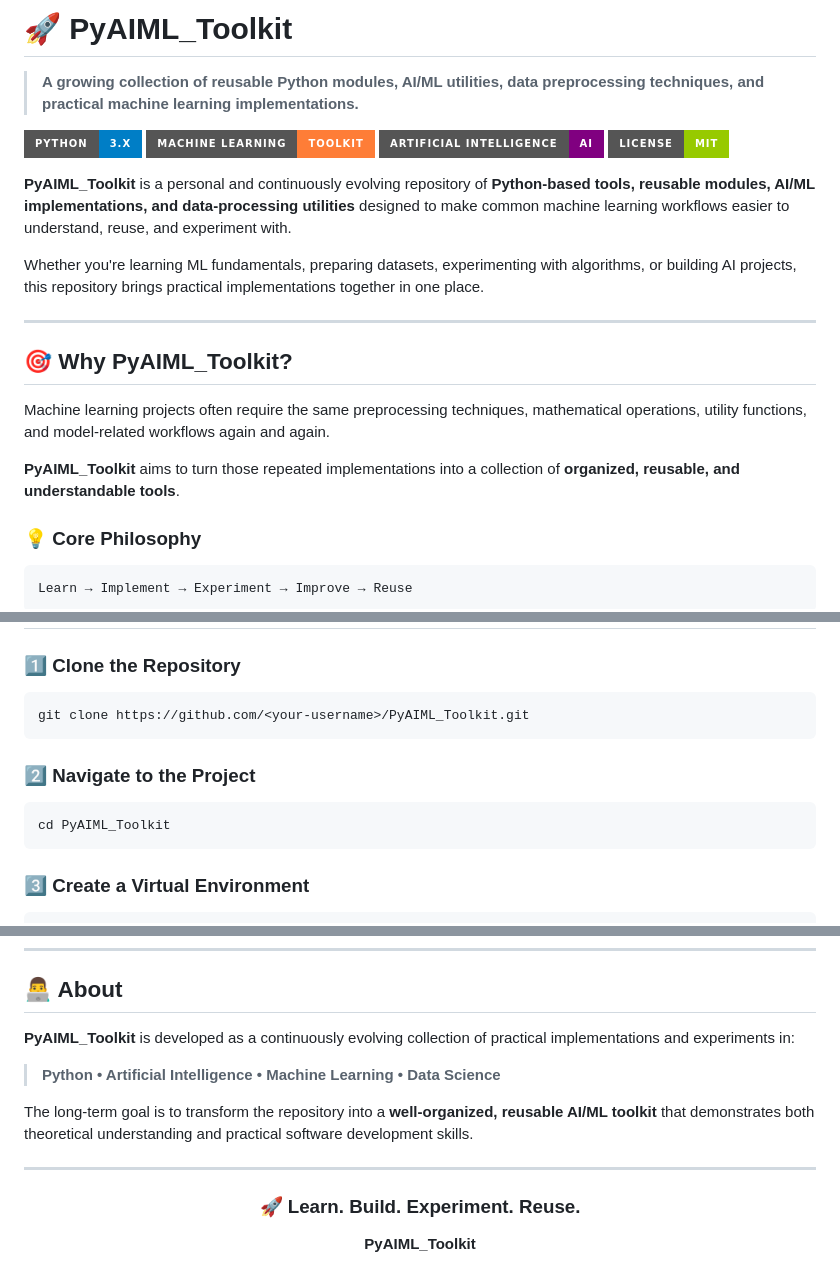
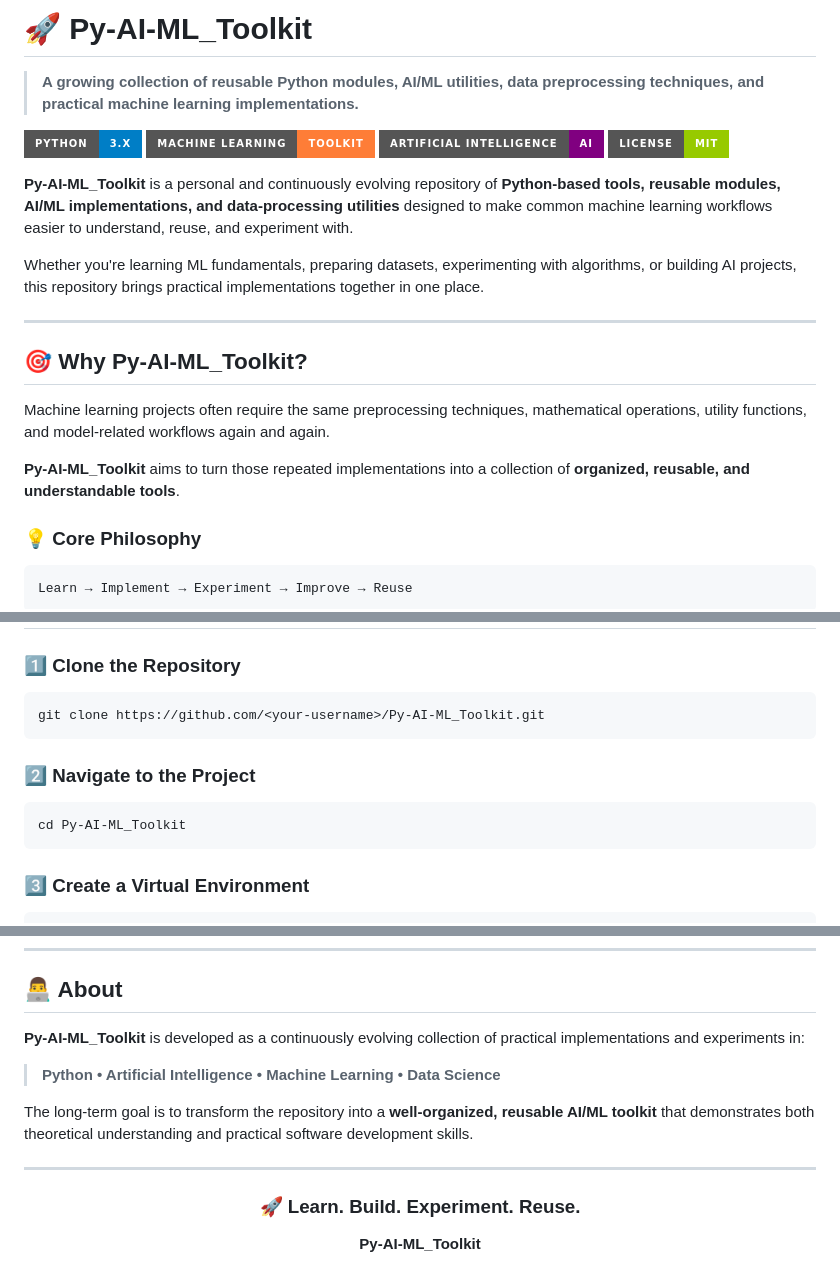
Before and after one commit to tamimasad/Py-AI-ML_Toolkit, a Markdown page: README.md, 3 parts joined by grey strips. Rendered like a GitHub page; badges without logos.

Commit message:
Fix formatting of repository name to include hyphens in README.md

````diff
--- a/README.md
+++ b/README.md
@@ -1,4 +1,4 @@
-# 🚀 PyAIML_Toolkit
+# 🚀 Py-AI-ML_Toolkit
 
 > **A growing collection of reusable Python modules, AI/ML utilities, data preprocessing techniques, and practical machine learning implementations.**
 
@@ -7,17 +7,17 @@
 [![AI](https://img.shields.io/badge/Artificial%20Intelligence-AI-purple?style=for-the-badge)](https://en.wikipedia.org/wiki/Artificial_intelligence)
 [![License](https://img.shields.io/badge/License-MIT-green?style=for-the-badge)](LICENSE)
 
-**PyAIML_Toolkit** is a personal and continuously evolving repository of **Python-based tools, reusable modules, AI/ML implementations, and data-processing utilities** designed to make common machine learning workflows easier to understand, reuse, and experiment with.
+**Py-AI-ML_Toolkit** is a personal and continuously evolving repository of **Python-based tools, reusable modules, AI/ML implementations, and data-processing utilities** designed to make common machine learning workflows easier to understand, reuse, and experiment with.
 
 Whether you're learning ML fundamentals, preparing datasets, experimenting with algorithms, or building AI projects, this repository brings practical implementations together in one place.
 
 ---
 
-## 🎯 Why PyAIML_Toolkit?
+## 🎯 Why Py-AI-ML_Toolkit?
 
 Machine learning projects often require the same preprocessing techniques, mathematical operations, utility functions, and model-related workflows again and again.
 
-**PyAIML_Toolkit** aims to turn those repeated implementations into a collection of **organized, reusable, and understandable tools**.
+**Py-AI-ML_Toolkit** aims to turn those repeated implementations into a collection of **organized, reusable, and understandable tools**.
 
 ### 💡 Core Philosophy
 
@@ -218,13 +218,13 @@ The toolkit is primarily built around the Python data and machine learning ecosy
 ### 1️⃣ Clone the Repository
 
 ```bash
-git clone https://github.com/<your-username>/PyAIML_Toolkit.git
+git clone https://github.com/<your-username>/Py-AI-ML_Toolkit.git
 ```
 
 ### 2️⃣ Navigate to the Project
 
 ```bash
-cd PyAIML_Toolkit
+cd Py-AI-ML_Toolkit
 ```
 
 ### 3️⃣ Create a Virtual Environment
@@ -354,7 +354,7 @@ See the [`LICENSE`](LICENSE) file for details.
 
 ## 👨‍💻 About
 
-**PyAIML_Toolkit** is developed as a continuously evolving collection of practical implementations and experiments in:
+**Py-AI-ML_Toolkit** is developed as a continuously evolving collection of practical implementations and experiments in:
 
 > **Python • Artificial Intelligence • Machine Learning • Data Science**
 
@@ -366,6 +366,6 @@ The long-term goal is to transform the repository into a **well-organized, reusa
 
 ### 🚀 Learn. Build. Experiment. Reuse.
 
-**PyAIML_Toolkit**
+**Py-AI-ML_Toolkit**
 
 </div>
````
Also changed, not shown: other parts of README.md (+3 -3 lines).
